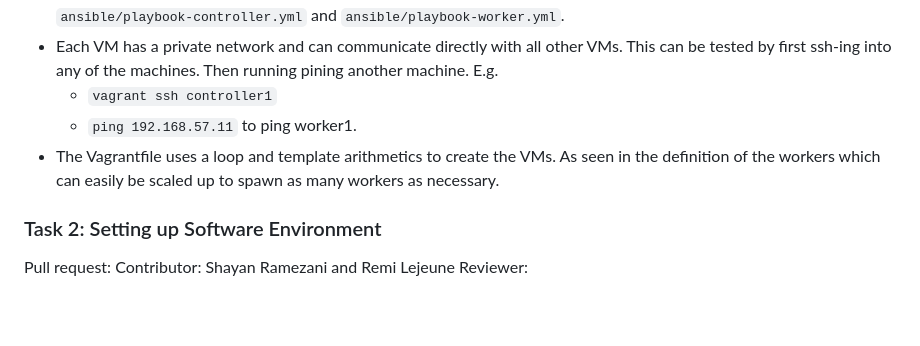
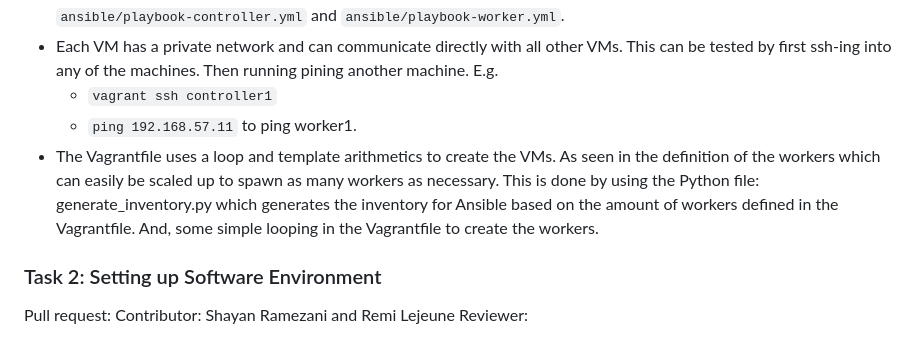
Before and after one commit to remla24-team10/operation, a Markdown page: README.md, the part around the change. Rendered like a GitHub page; blank space fills up the shorter version.

Commit message:
Updated virtual infastructure description

````diff
--- a/README.md
+++ b/README.md
@@ -122,7 +122,7 @@ Reviewer:
 - Each VM has a private network and can communicate directly with all other VMs. This can be tested by first ssh-ing into any of the machines. Then running pining another machine. E.g.
   - ```vagrant ssh controller1```
   - ```ping 192.168.57.11``` to ping worker1.
-- The Vagrantfile uses a loop and template arithmetics to create the VMs. As seen in the definition of the workers which can easily be scaled up to spawn as many workers as necessary.
+- The Vagrantfile uses a loop and template arithmetics to create the VMs. As seen in the definition of the workers which can easily be scaled up to spawn as many workers as necessary. This is done by using the Python file: generate_inventory.py which generates the inventory for Ansible based on the amount of workers defined in the Vagrantfile. And, some simple looping in the Vagrantfile to create the workers.
 ### Task 2: Setting up Software Environment
 Pull request:
 Contributor: Shayan Ramezani and Remi Lejeune
````
